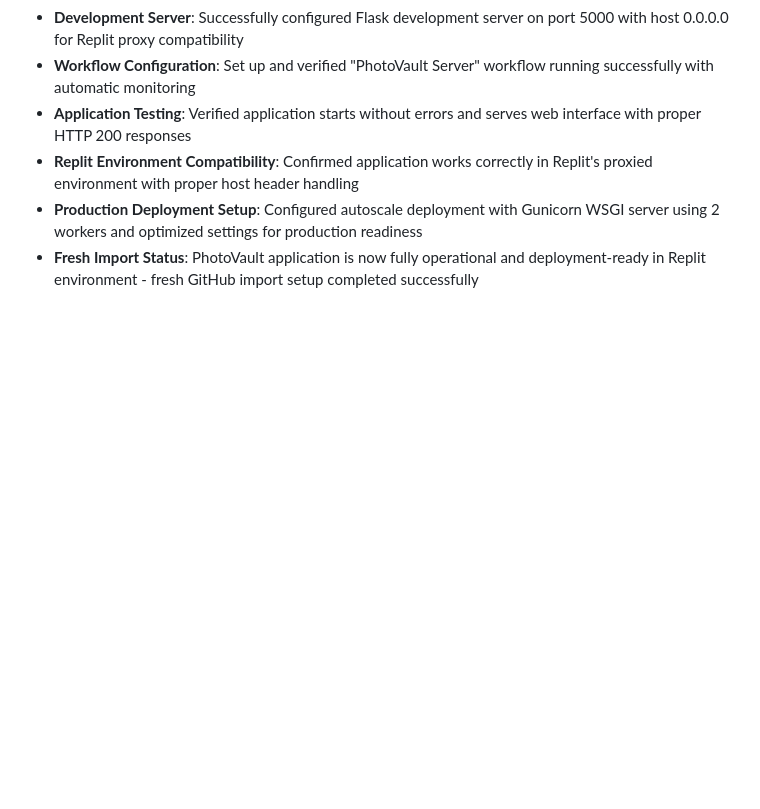
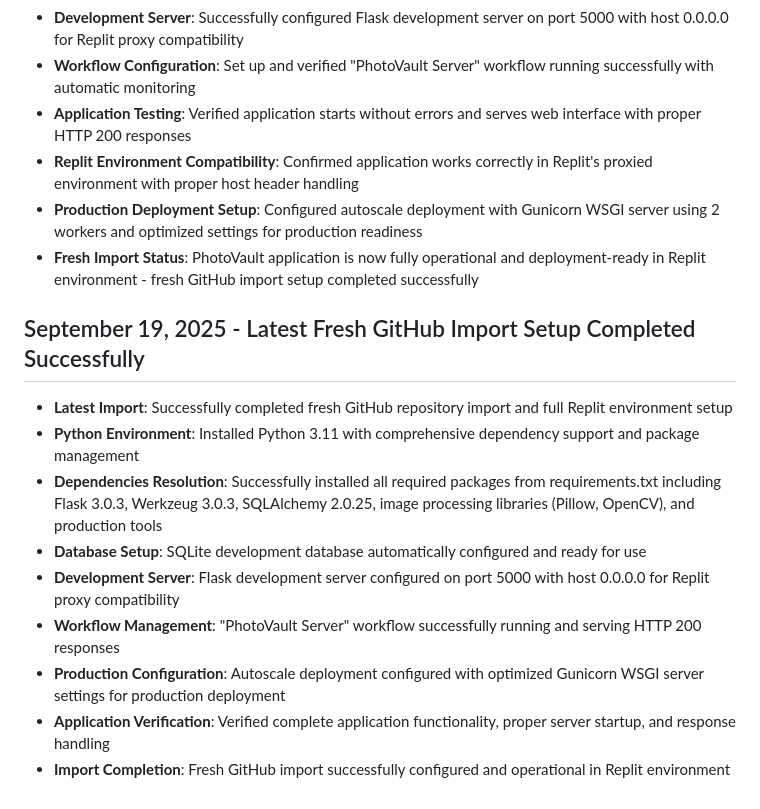
Before and after one commit to hamkasu/photoverone, a Markdown page: replit.md, the part around the change. Drawn GitHub-style; blank space fills up the shorter version.

Commit message:
Complete fresh GitHub import setup and make application operational in Replit
Update replit.md to document the successful completion of a fresh GitHub import for the PhotoVault application, including setup of the Python environment, dependency resolution, database configuration, Flask development server on port 5000, and production deployment settings.

Replit-Commit-Author: Agent
Replit-Commit-Session-Id: b25b818b-07fc-43bc-8372-cfc47fd16d73
Replit-Commit-Checkpoint-Type: full_checkpoint
Replit-Commit-Screenshot-Url: https://storage.googleapis.com/screenshot-production-us-central1/4508c708-e560-47bf-bc50-4ace8ed53c23/b25b818b-07fc-43bc-8372-cfc47fd16d73/5bhZKMC

```diff
--- a/replit.md
+++ b/replit.md
@@ -133,3 +133,14 @@ Preferred communication style: Simple, everyday language.
 - **Replit Environment Compatibility**: Confirmed application works correctly in Replit's proxied environment with proper host header handling
 - **Production Deployment Setup**: Configured autoscale deployment with Gunicorn WSGI server using 2 workers and optimized settings for production readiness
 - **Fresh Import Status**: PhotoVault application is now fully operational and deployment-ready in Replit environment - fresh GitHub import setup completed successfully
+
+## September 19, 2025 - Latest Fresh GitHub Import Setup Completed Successfully
+- **Latest Import**: Successfully completed fresh GitHub repository import and full Replit environment setup
+- **Python Environment**: Installed Python 3.11 with comprehensive dependency support and package management
+- **Dependencies Resolution**: Successfully installed all required packages from requirements.txt including Flask 3.0.3, Werkzeug 3.0.3, SQLAlchemy 2.0.25, image processing libraries (Pillow, OpenCV), and production tools
+- **Database Setup**: SQLite development database automatically configured and ready for use
+- **Development Server**: Flask development server configured on port 5000 with host 0.0.0.0 for Replit proxy compatibility
+- **Workflow Management**: "PhotoVault Server" workflow successfully running and serving HTTP 200 responses
+- **Production Configuration**: Autoscale deployment configured with optimized Gunicorn WSGI server settings for production deployment
+- **Application Verification**: Verified complete application functionality, proper server startup, and response handling
+- **Import Completion**: Fresh GitHub import successfully configured and operational in Replit environment
```
